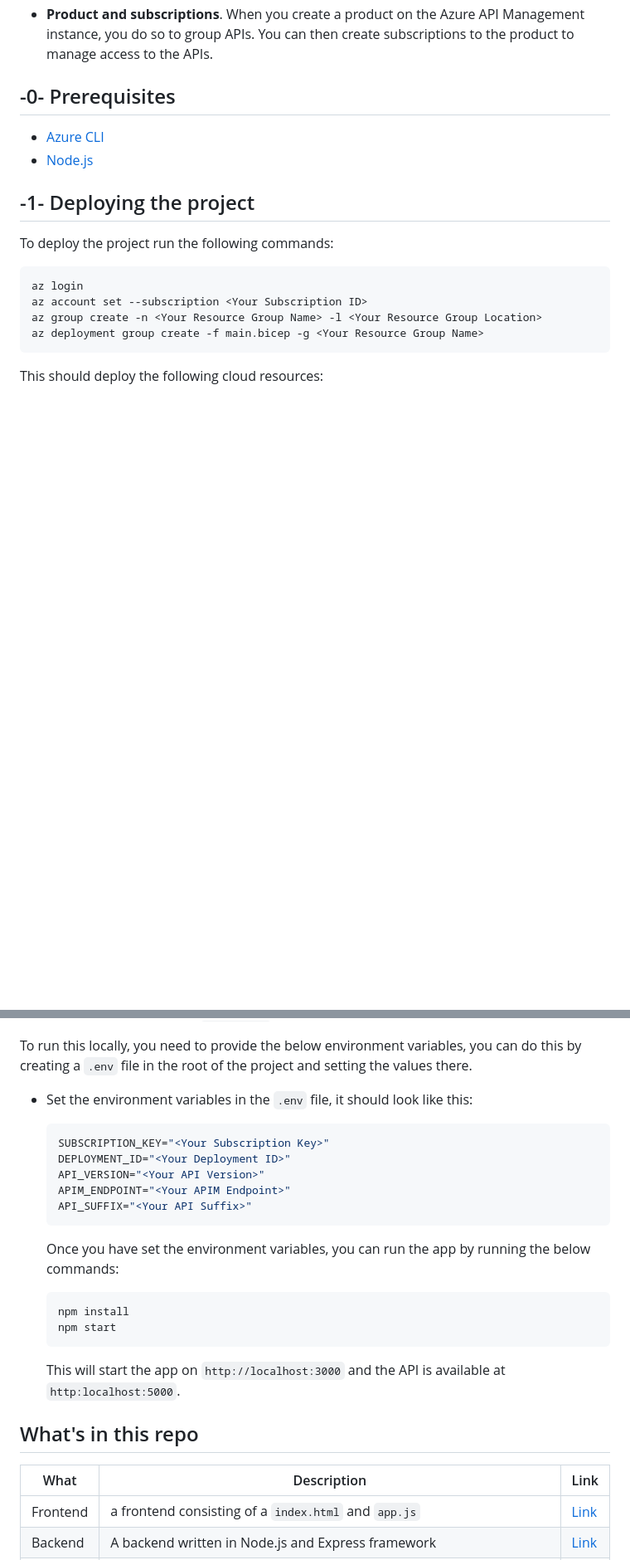
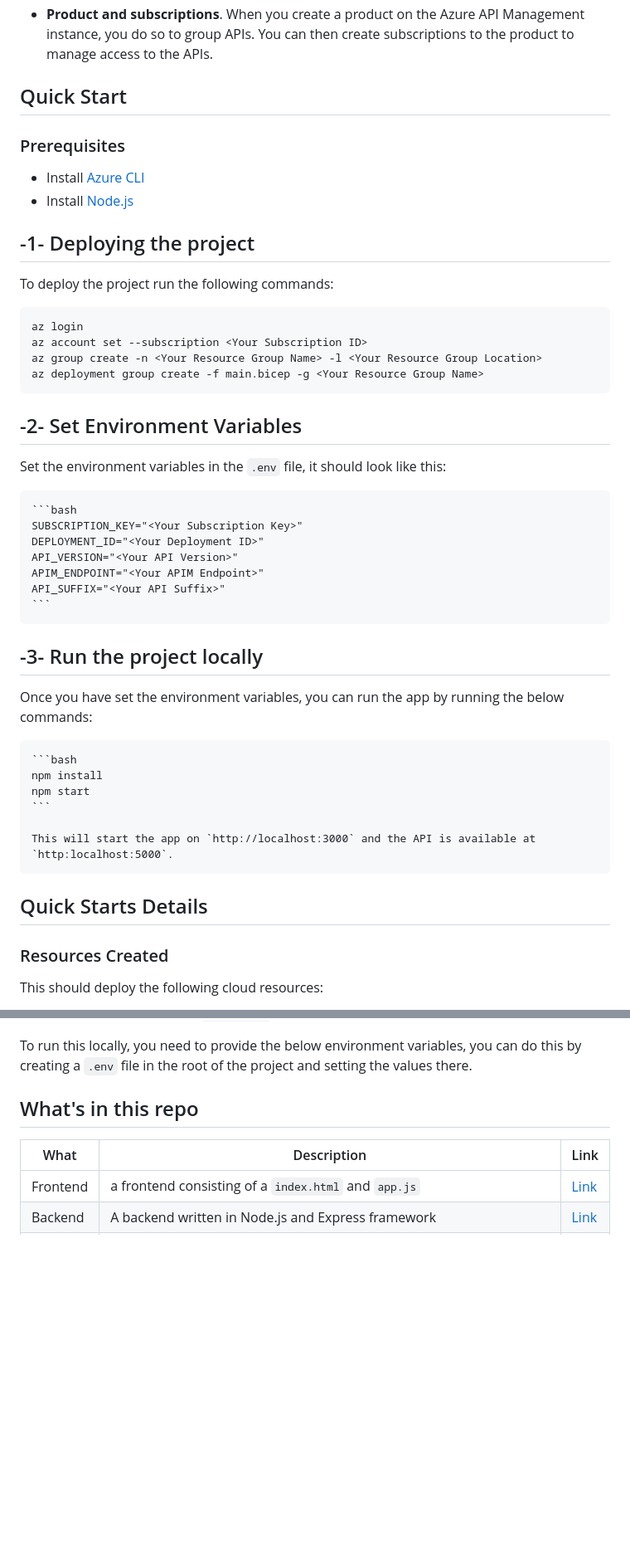
Before and after one commit to Azure-Samples/genai-gateway-apim, a Markdown page: README.md, 2 parts joined by grey strips. Shown at 83% size. Drawn GitHub-style; blank space fills up the shorter version.

Commit message:
added short quickstart

````diff
--- a/README.md
+++ b/README.md
@@ -17,10 +17,12 @@ The architecture is set up in the following way:
 - **Managed identity** is used to authenticate the Azure API Management instance to the Azure Open AI instances.
 - **Product and subscriptions**. When you create a product on the Azure API Management instance, you do so to group APIs. You can then create subscriptions to the product to manage access to the APIs.
 
-## -0- Prerequisites
+## Quick Start
 
-- [Azure CLI](https://docs.microsoft.com/en-us/cli/azure/install-azure-cli)
-- [Node.js](https://nodejs.org/en/download/)
+### Prerequisites
+
+- Install [Azure CLI](https://docs.microsoft.com/en-us/cli/azure/install-azure-cli)
+- Install [Node.js](https://nodejs.org/en/download/)
 
 ## -1- Deploying the project
 
@@ -32,6 +34,32 @@ az account set --subscription <Your Subscription ID>
 az group create -n <Your Resource Group Name> -l <Your Resource Group Location>
 az deployment group create -f main.bicep -g <Your Resource Group Name>
 ```
+
+## -2- Set Environment Variables
+
+Set the environment variables in the `.env` file, it should look like this:
+
+    ```bash
+    SUBSCRIPTION_KEY="<Your Subscription Key>"
+    DEPLOYMENT_ID="<Your Deployment ID>"
+    API_VERSION="<Your API Version>"
+    APIM_ENDPOINT="<Your APIM Endpoint>"
+    API_SUFFIX="<Your API Suffix>"
+    ```
+
+## -3- Run the project locally
+  Once you have set the environment variables, you can run the app by running the below commands:
+
+    ```bash
+    npm install
+    npm start
+    ```
+
+    This will start the app on `http://localhost:3000` and the API is available at `http:localhost:5000`.
+
+## Quick Starts Details
+
+### Resources Created
 
 This should deploy the following cloud resources:
 
@@ -67,24 +95,6 @@ To run requests against the APIM endpoint, you need to set some environment vari
 
 To run this locally, you need to provide the below environment variables, you can do this by creating a `.env` file in the root of the project and setting the values there.
 
-- Set the environment variables in the `.env` file, it should look like this:
-
-    ```bash
-    SUBSCRIPTION_KEY="<Your Subscription Key>"
-    DEPLOYMENT_ID="<Your Deployment ID>"
-    API_VERSION="<Your API Version>"
-    APIM_ENDPOINT="<Your APIM Endpoint>"
-    API_SUFFIX="<Your API Suffix>"
-    ```
-
-    Once you have set the environment variables, you can run the app by running the below commands:
-
-    ```bash
-    npm install
-    npm start
-    ```
-
-    This will start the app on `http://localhost:3000` and the API is available at `http:localhost:5000`.
 
 ## What's in this repo
 
````
Also changed, not shown: other parts of README.md (+1 -1 lines).
